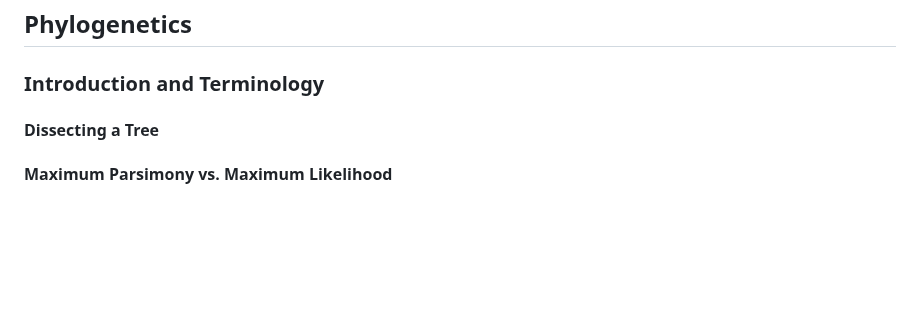
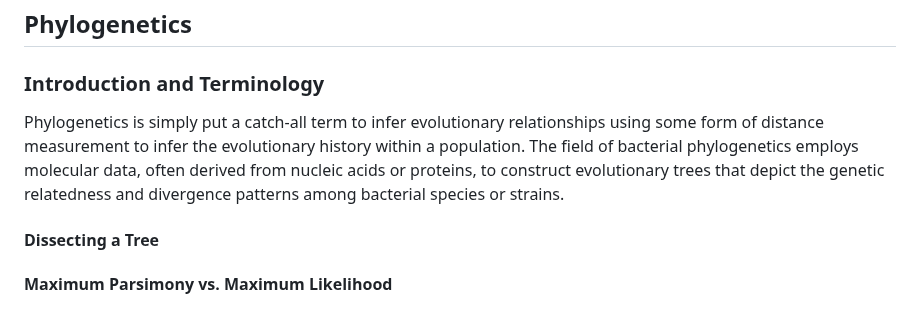
Before and after one commit to treangenlab/radmicrobes, a Markdown page: session3/README.md, the part around the change. GitHub-like rendering; blank space fills up the shorter version.

```diff
--- a/session3/README.md
+++ b/session3/README.md
@@ -301,6 +301,8 @@ During session two, Dr. Treangen went over variant calling in great detail. Ther
 
 ### Introduction and Terminology
 
+Phylogenetics is simply put a catch-all term to infer evolutionary relationships using some form of distance measurement to infer the evolutionary history within a population. The field of bacterial phylogenetics employs molecular data, often derived from nucleic acids or proteins, to construct evolutionary trees that depict the genetic relatedness and divergence patterns among bacterial species or strains.
+
 #### Dissecting a Tree
 
 #### Maximum Parsimony vs. Maximum Likelihood
```
